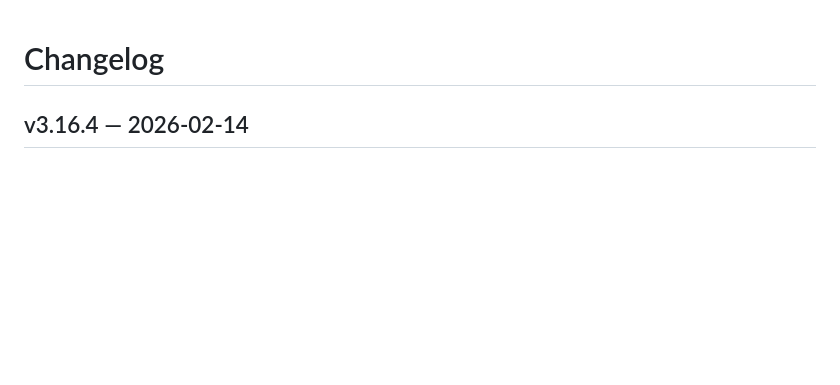
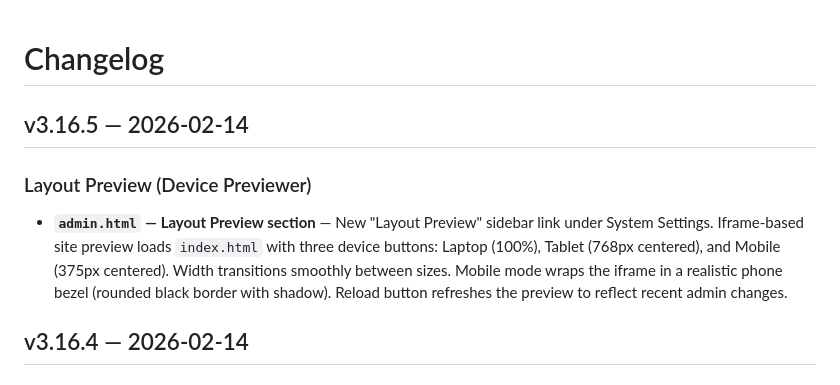
Before and after one commit to jeffreypc1/my-new-website, a Markdown page: CHANGELOG.md, the part around the change. Rendered like a GitHub page; blank space fills up the shorter version.

Commit message:
Add v3.16.5 changelog entry for Layout Preview
Co-Authored-By: Claude Opus 4.6 <noreply@anthropic.com>

```diff
--- a/CHANGELOG.md
+++ b/CHANGELOG.md
@@ -1,4 +1,10 @@
 # Changelog
+
+## v3.16.5 — 2026-02-14
+
+### Layout Preview (Device Previewer)
+
+- **`admin.html` — Layout Preview section** — New "Layout Preview" sidebar link under System Settings. Iframe-based site preview loads `index.html` with three device buttons: Laptop (100%), Tablet (768px centered), and Mobile (375px centered). Width transitions smoothly between sizes. Mobile mode wraps the iframe in a realistic phone bezel (rounded black border with shadow). Reload button refreshes the preview to reflect recent admin changes.
 
 ## v3.16.4 — 2026-02-14
 
```
